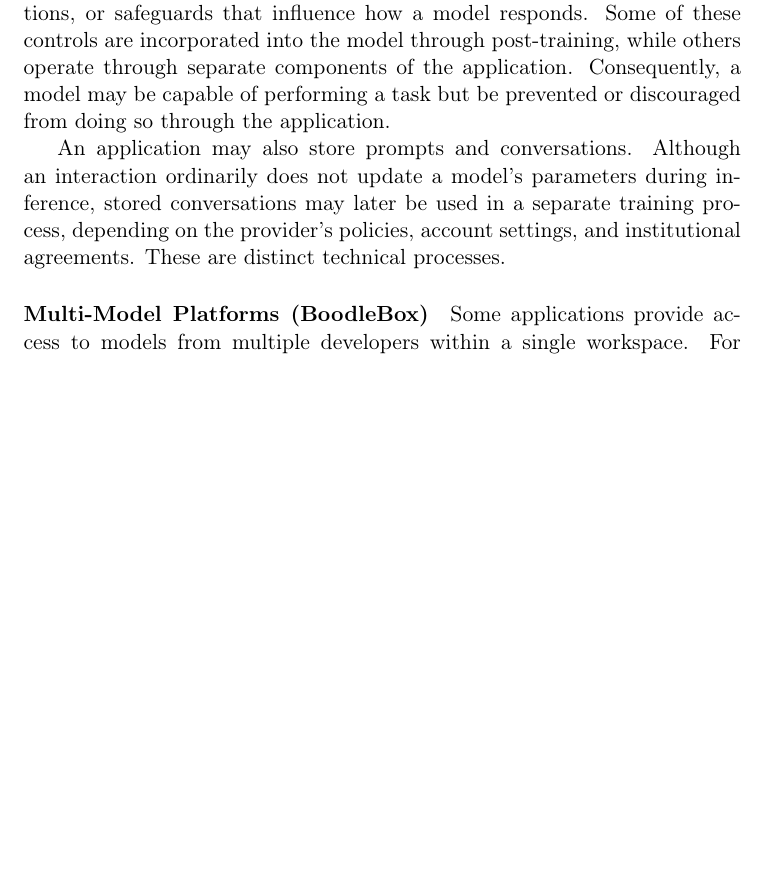
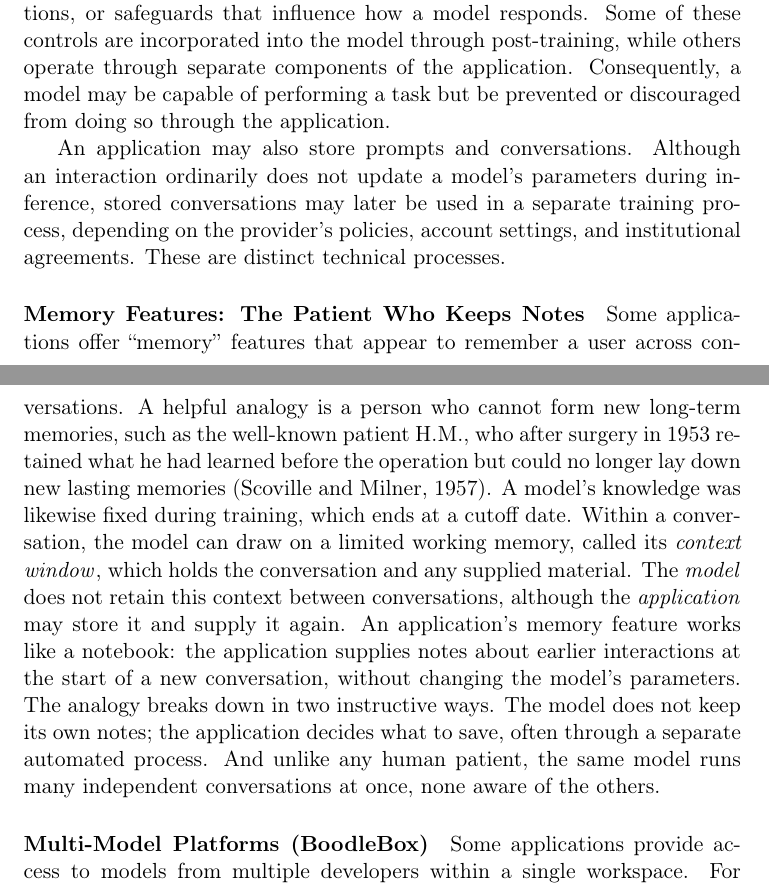
Before and after one commit to gregorywanderson/ai_fundamentals, a LaTeX paper (making_sense_of_ai.tex): part of page 16 of 38 before the commit and two parts of pages 16 and 17 of 38 after it, the two joined at a grey line, cut so that both start at the same text, the shorter picture padded with empty space. The pictures show the PDF file making_sense_of_ai.pdf that the author committed with the source.

Commit message:
Add files via upload
Added the patient who keeps notes

```diff
--- a/making_sense_of_ai.tex
+++ b/making_sense_of_ai.tex
@@ -660,6 +660,25 @@ inference, stored conversations may later be used in a separate training
 process, depending on the provider's policies, account settings, and
 institutional agreements. These are distinct technical processes.
 
+\paragraph{Memory Features: The Patient Who Keeps Notes}
+Some applications offer ``memory'' features that appear to remember a user
+across conversations. A helpful analogy is a person who cannot form new
+long-term memories, such as the well-known patient H.M., who after surgery
+in 1953 retained what he had learned before the operation but could no
+longer lay down new lasting memories of new events~\citep{scoville1957}.
+A model's knowledge is likewise fixed when training ends.
+Within a conversation, the model can draw on a limited working memory,
+called its \emph{context window}, which holds the conversation and any
+supplied material. The \emph{model} does not retain this context between conversations,
+although the \emph{application} may store it and supply it again.
+An application's memory feature works like a notebook: the application
+supplies notes about earlier interactions at the start of a new
+conversation, without changing the model's parameters. The analogy breaks
+down in two instructive ways. The model does not keep its own notes; the
+application decides what to save, often through a separate automated
+process. And unlike any human patient, the same model runs many
+independent conversations at once, none aware of the others.
+
 \paragraph{Multi-Model Platforms (BoodleBox)}
 Some applications provide access to models from multiple developers within a single workspace.
 For example, \textbf{BoodleBox}---an AI platform available to faculty, staff, and students at many universities---is an application rather than a new AI model \citep{BoodleBox2026}.
```
Also changed, not shown: making_sense_of_ai.pdf.
